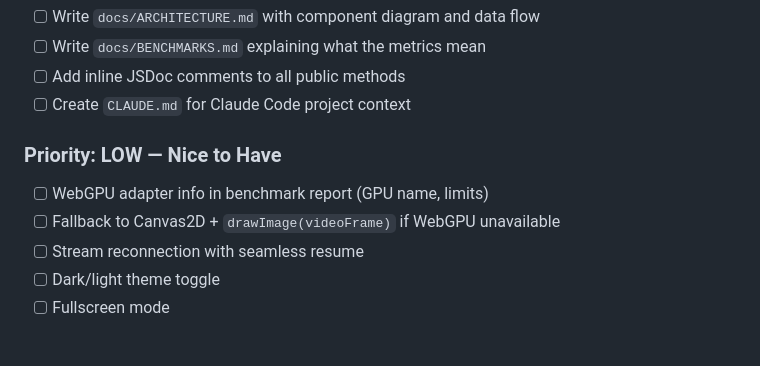
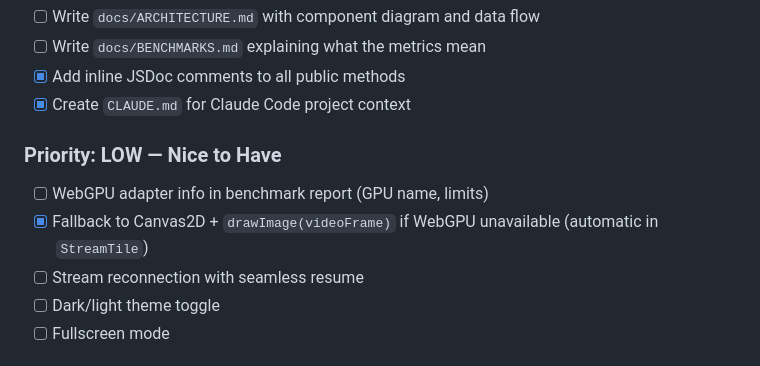
Before and after one commit to nsvolante91/vms-rtsp-stream-demo, a Markdown page: .ralph/fix_plan.md, the part around one of its changes. GitHub-like rendering.

```diff
--- a/.ralph/fix_plan.md
+++ b/.ralph/fix_plan.md
@@ -94,12 +115,12 @@
 - [ ] Write `docs/ARCHITECTURE.md` with component diagram and data flow
 - [ ] Write `docs/BENCHMARKS.md` explaining what the metrics mean
-- [ ] Add inline JSDoc comments to all public methods
-- [ ] Create `CLAUDE.md` for Claude Code project context
+- [x] Add inline JSDoc comments to all public methods
+- [x] Create `CLAUDE.md` for Claude Code project context
 
 ### Priority: LOW — Nice to Have
 
 - [ ] WebGPU adapter info in benchmark report (GPU name, limits)
-- [ ] Fallback to Canvas2D + `drawImage(videoFrame)` if WebGPU unavailable
+- [x] Fallback to Canvas2D + `drawImage(videoFrame)` if WebGPU unavailable (automatic in `StreamTile`)
 - [ ] Stream reconnection with seamless resume
 - [ ] Dark/light theme toggle
 - [ ] Fullscreen mode
```
Also changed, not shown: other parts of .ralph/fix_plan.md (+76 -55 lines).
